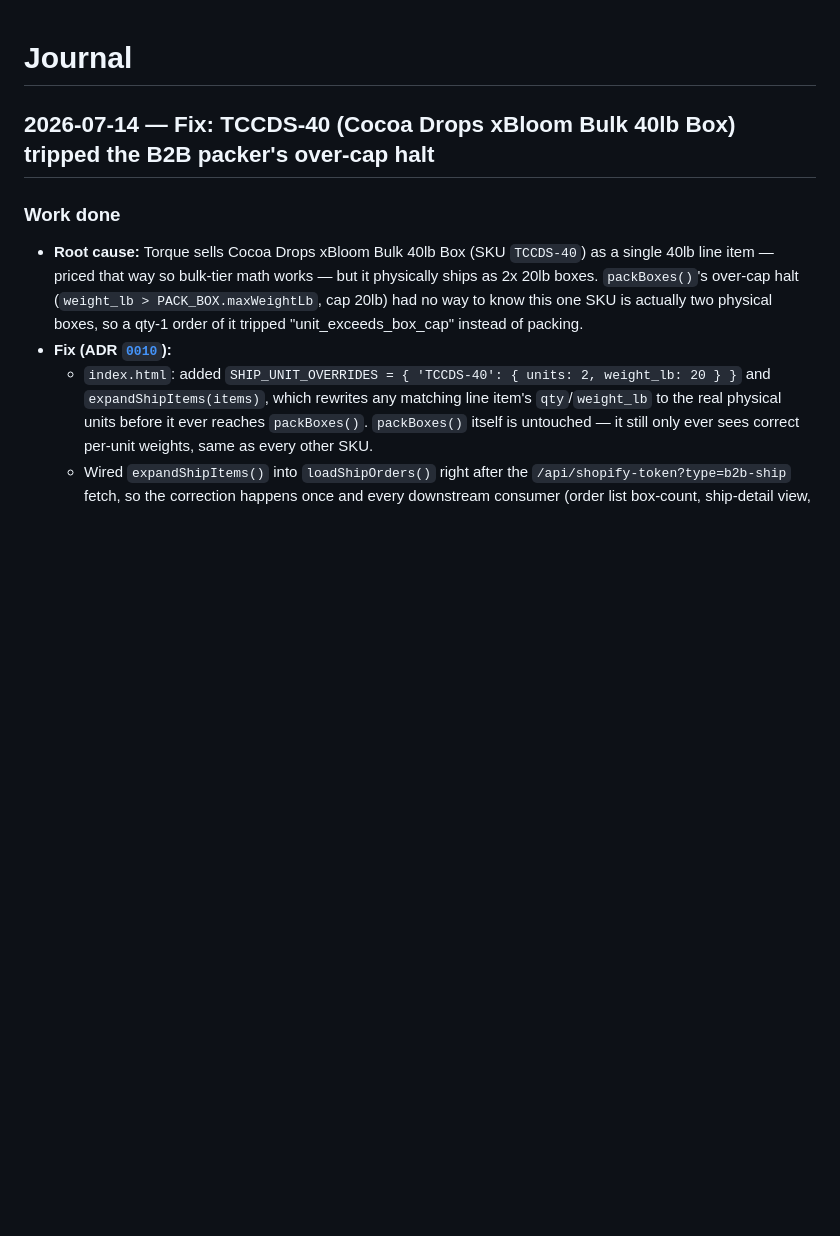
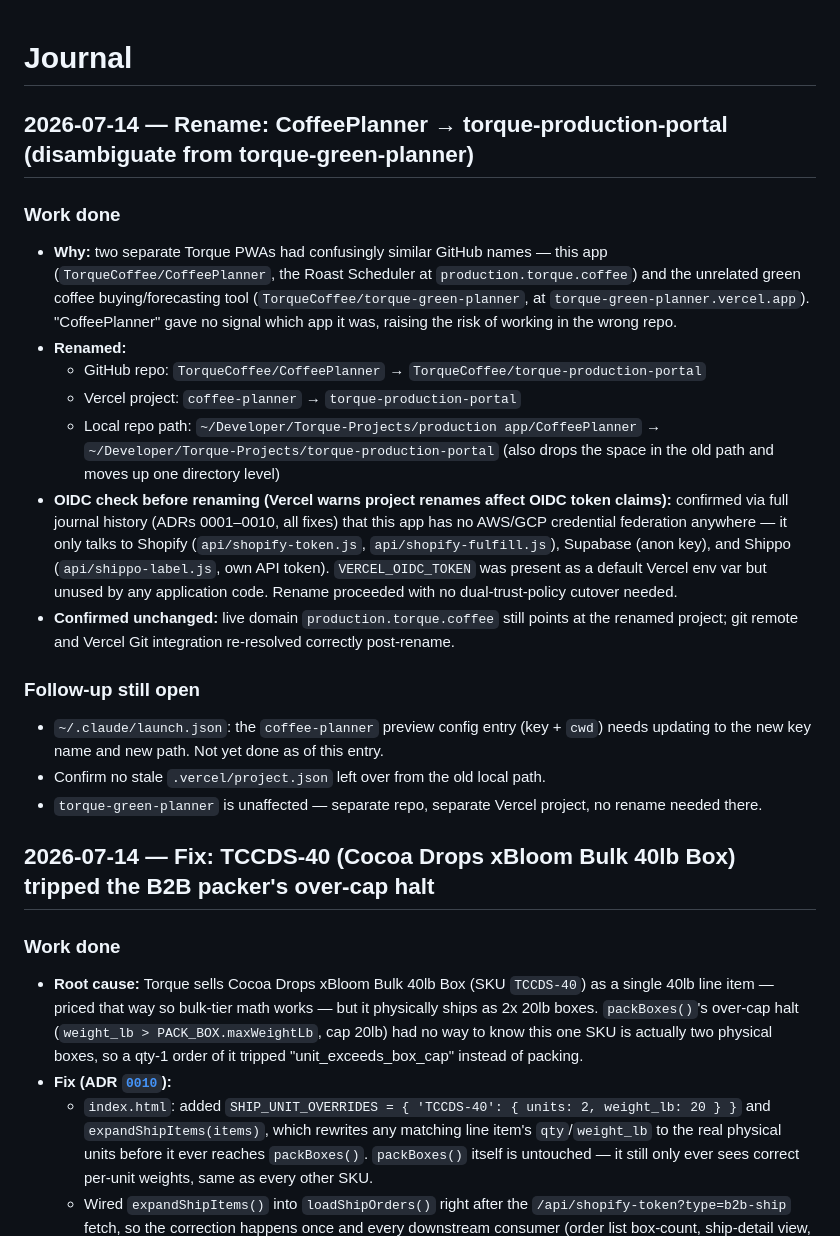
Before and after one commit to TorqueCoffee/torque-production-portal, a Markdown page: docs/JOURNAL.md, the part around the change. Rendered like a GitHub page; blank space fills up the shorter version.

Commit message:
Update docs for CoffeePlanner → torque-production-portal rename
RUNBOOK.md's local-run recipe pointed at the old path; JOURNAL.md
gets today's rename entry and the TCCDS-40 fix entry.

Co-Authored-By: Claude Sonnet 5 <noreply@anthropic.com>

```diff
--- a/docs/JOURNAL.md
+++ b/docs/JOURNAL.md
@@ -1,4 +1,22 @@
 # Journal
+
+## 2026-07-14 — Rename: CoffeePlanner → torque-production-portal (disambiguate from torque-green-planner)
+
+### Work done
+
+- **Why:** two separate Torque PWAs had confusingly similar GitHub names — this app (`TorqueCoffee/CoffeePlanner`, the Roast Scheduler at `production.torque.coffee`) and the unrelated green coffee buying/forecasting tool (`TorqueCoffee/torque-green-planner`, at `torque-green-planner.vercel.app`). "CoffeePlanner" gave no signal which app it was, raising the risk of working in the wrong repo.
+- **Renamed:**
+  - GitHub repo: `TorqueCoffee/CoffeePlanner` → `TorqueCoffee/torque-production-portal`
+  - Vercel project: `coffee-planner` → `torque-production-portal`
+  - Local repo path: `~/Developer/Torque-Projects/production app/CoffeePlanner` → `~/Developer/Torque-Projects/torque-production-portal` (also drops the space in the old path and moves up one directory level)
+- **OIDC check before renaming (Vercel warns project renames affect OIDC token claims):** confirmed via full journal history (ADRs 0001–0010, all fixes) that this app has no AWS/GCP credential federation anywhere — it only talks to Shopify (`api/shopify-token.js`, `api/shopify-fulfill.js`), Supabase (anon key), and Shippo (`api/shippo-label.js`, own API token). `VERCEL_OIDC_TOKEN` was present as a default Vercel env var but unused by any application code. Rename proceeded with no dual-trust-policy cutover needed.
+- **Confirmed unchanged:** live domain `production.torque.coffee` still points at the renamed project; git remote and Vercel Git integration re-resolved correctly post-rename.
+
+### Follow-up still open
+
+- `~/.claude/launch.json`: the `coffee-planner` preview config entry (key + `cwd`) needs updating to the new key name and new path. Not yet done as of this entry.
+- Confirm no stale `.vercel/project.json` left over from the old local path.
+- `torque-green-planner` is unaffected — separate repo, separate Vercel project, no rename needed there.
 
 ## 2026-07-14 — Fix: TCCDS-40 (Cocoa Drops xBloom Bulk 40lb Box) tripped the B2B packer's over-cap halt
 
```
Also changed, not shown: docs/RUNBOOK.md (+1 -1 lines).
